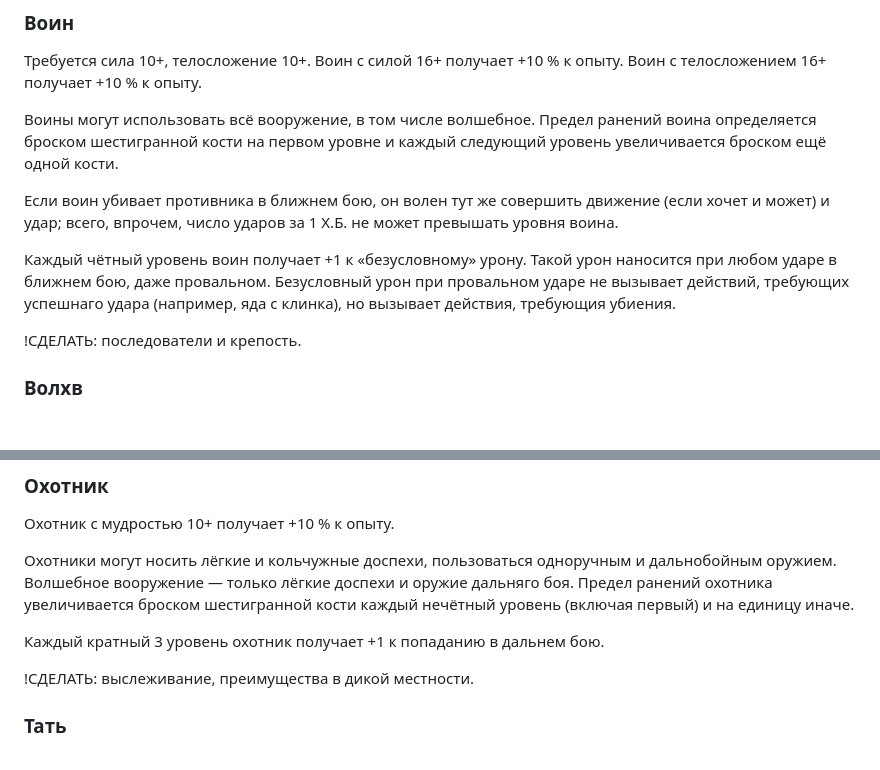
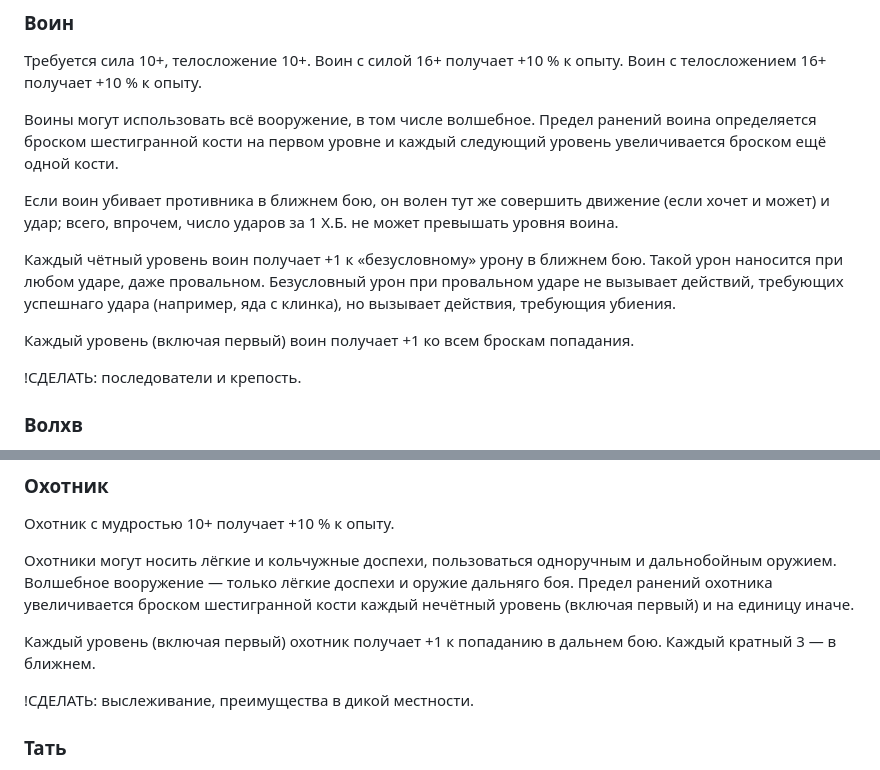
Before and after one commit to T-R-O-L-L/serdcelom, a Markdown page: 07—Игроки.md, 2 parts joined by grey strips. Drawn GitHub-style; blank space fills up the shorter version.

```diff
--- a/07—Игроки.md
+++ b/07—Игроки.md
@@ -64,7 +64,9 @@
 
 Если воин убивает противника в ближнем бою, он волен тут же совершить движение (если хочет и может) и удар; всего, впрочем, число ударов за 1 Х.Б. не может превышать уровня воина.
 
-Каждый чётный уровень воин получает +1 к «безусловному» урону. Такой урон наносится при любом ударе в ближнем бою, даже провальном. Безусловный урон при провальном ударе не вызывает действий, требующих успешнаго удара (например, яда с клинка), но вызывает действия, требующия убиения.
+Каждый чётный уровень воин получает +1 к «безусловному» урону в ближнем бою. Такой урон наносится при любом ударе, даже провальном. Безусловный урон при провальном ударе не вызывает действий, требующих успешнаго удара (например, яда с клинка), но вызывает действия, требующия убиения.
+
+Каждый уровень (включая первый) воин получает +1 ко всем броскам попадания.
 
 !СДЕЛАТЬ: последователи и крепость.
 
@@ -82,7 +84,7 @@
 
 Охотники могут носить лёгкие и кольчужные доспехи, пользоваться одноручным и дальнобойным оружием. Волшебное вооружение — только лёгкие доспехи и оружие дальняго боя. Предел ранений охотника увеличивается броском шестигранной кости каждый нечётный уровень (включая первый) и на единицу иначе.
 
-Каждый кратный 3 уровень охотник получает +1 к попаданию в дальнем бою.
+Каждый уровень (включая первый) охотник получает +1 к попаданию в дальнем бою. Каждый кратный 3 — в ближнем.
 
 !СДЕЛАТЬ: выслеживание, преимущества в дикой местности.
 
```
